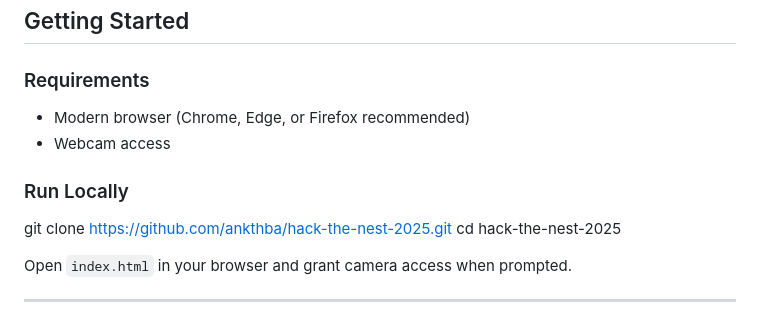
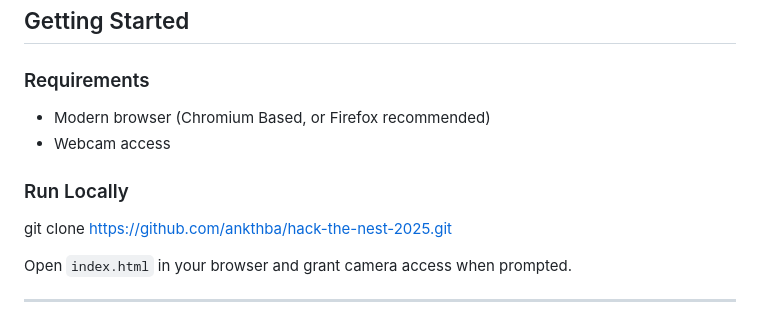
Before and after one commit to ankthba/hack-the-nest-2025, a Markdown page: README.md, the part around the change. GitHub-like rendering.

```diff
--- a/README.md
+++ b/README.md
@@ -69,13 +69,12 @@ For many people with ALS, communication becomes nearly impossible once both spee
 
 ### Requirements
 
-- Modern browser (Chrome, Edge, or Firefox recommended)
+- Modern browser (Chromium Based, or Firefox recommended)
 - Webcam access
 
 ### Run Locally
 
 git clone https://github.com/ankthba/hack-the-nest-2025.git
-cd hack-the-nest-2025
 
 Open `index.html` in your browser and grant camera access when prompted.
 
```
